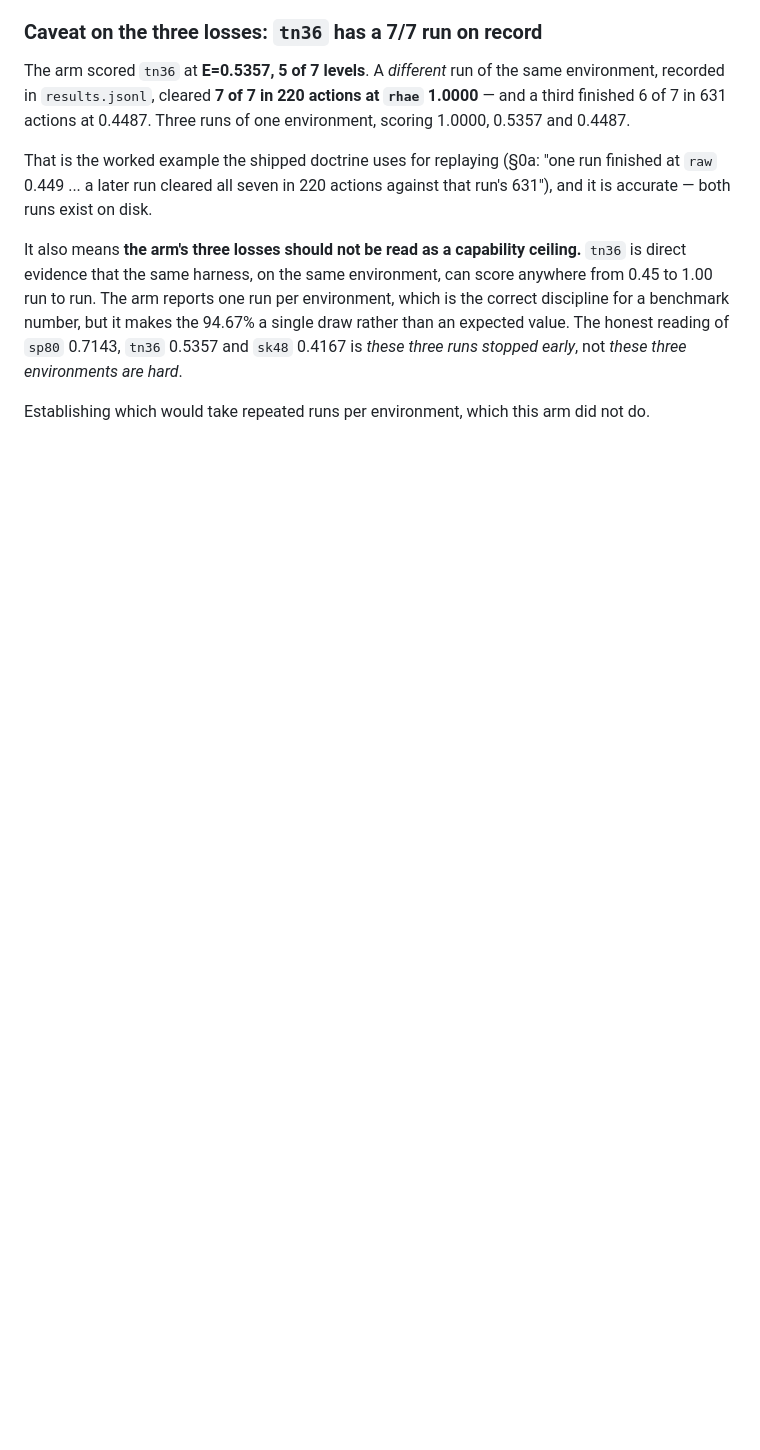
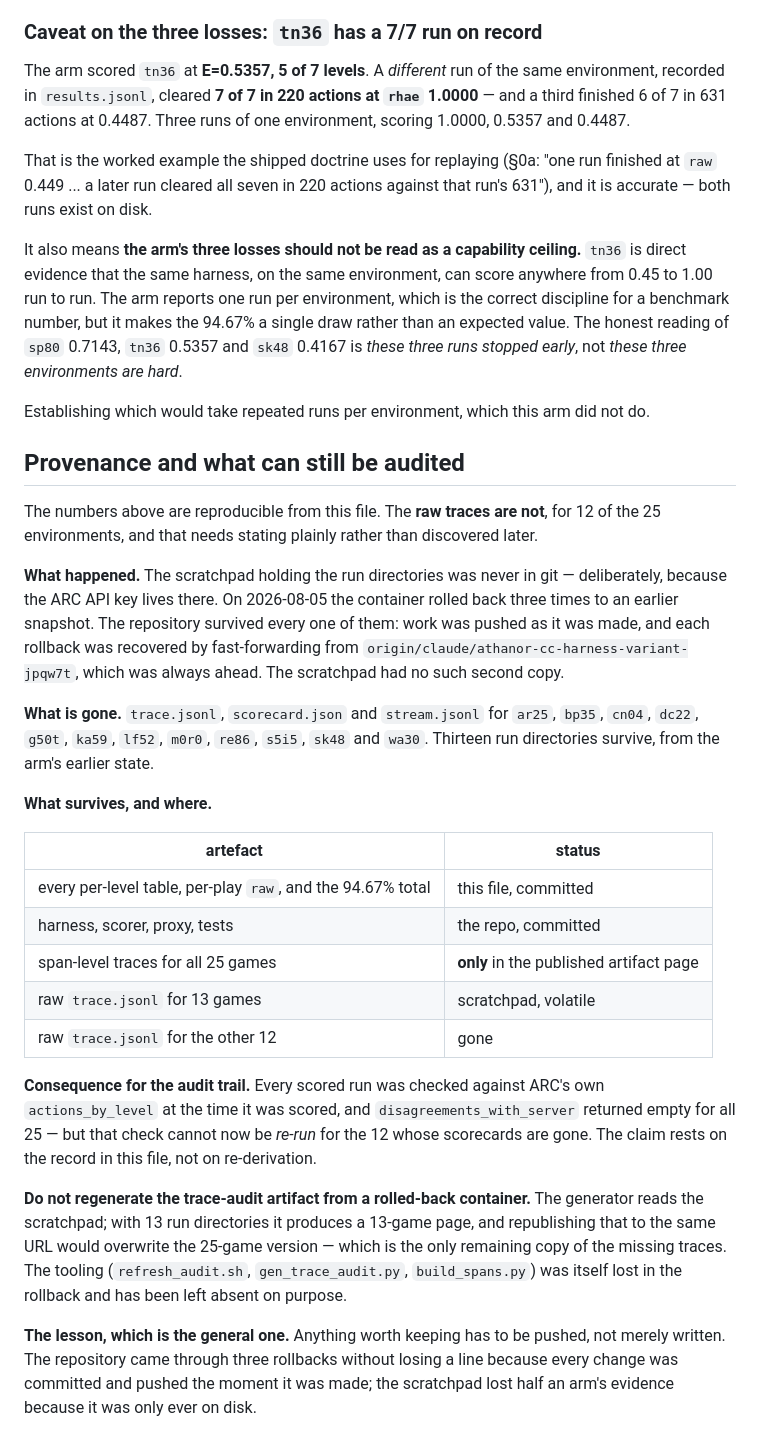
Before and after one commit to dastin359/athanor, a Markdown page: docs/ccarc3_results.md, the part around the change. GitHub-like rendering; blank space fills up the shorter version.

Commit message:
docs: record what survived the rollbacks and what did not
The 94.67% is reproducible from ccarc3_results.md. The raw traces behind 12 of
the 25 environments are not, and that belongs in the record rather than being
discovered by whoever next tries to audit it.

The scratchpad holding the run directories was never in git -- deliberately, the
ARC key lives there. The container rolled back three times on 2026-08-05. The
repository survived all three because work was pushed as it was made and each
rollback was recovered by fast-forwarding from the remote, which was always
ahead. The scratchpad had no second copy, so trace.jsonl, scorecard.json and
stream.jsonl for ar25, bp35, cn04, dc22, g50t, ka59, lf52, m0r0, re86, s5i5,
sk48 and wa30 are gone.

Consequence for the audit trail: every scored run was checked against ARC's own
actions_by_level when it was scored, and disagreements_with_server was empty for
all 25 -- but that check cannot be re-run for the 12 whose scorecards are gone.
The claim now rests on the record in the file, not on re-derivation.

Also records why the trace-audit tooling has been left absent: the generator
reads the scratchpad, and regenerating from a rolled-back container would produce
a 13-game page that, republished to the same URL, would overwrite the 25-game
artifact -- the only surviving copy of the missing traces.

```diff
--- a/docs/ccarc3_results.md
+++ b/docs/ccarc3_results.md
@@ -2541,3 +2541,48 @@ stopped early*, not *these three environments are hard*.
 
 Establishing which would take repeated runs per environment, which this arm did
 not do.
+
+## Provenance and what can still be audited
+
+The numbers above are reproducible from this file. The **raw traces are not**, for
+12 of the 25 environments, and that needs stating plainly rather than discovered
+later.
+
+**What happened.** The scratchpad holding the run directories was never in git —
+deliberately, because the ARC API key lives there. On 2026-08-05 the container
+rolled back three times to an earlier snapshot. The repository survived every one
+of them: work was pushed as it was made, and each rollback was recovered by
+fast-forwarding from `origin/claude/athanor-cc-harness-variant-jpqw7t`, which was
+always ahead. The scratchpad had no such second copy.
+
+**What is gone.** `trace.jsonl`, `scorecard.json` and `stream.jsonl` for `ar25`,
+`bp35`, `cn04`, `dc22`, `g50t`, `ka59`, `lf52`, `m0r0`, `re86`, `s5i5`, `sk48`
+and `wa30`. Thirteen run directories survive, from the arm's earlier state.
+
+**What survives, and where.**
+
+| artefact | status |
+|---|---|
+| every per-level table, per-play `raw`, and the 94.67% total | this file, committed |
+| harness, scorer, proxy, tests | the repo, committed |
+| span-level traces for all 25 games | **only** in the published artifact page |
+| raw `trace.jsonl` for 13 games | scratchpad, volatile |
+| raw `trace.jsonl` for the other 12 | gone |
+
+**Consequence for the audit trail.** Every scored run was checked against ARC's
+own `actions_by_level` at the time it was scored, and `disagreements_with_server`
+returned empty for all 25 — but that check cannot now be *re-run* for the 12
+whose scorecards are gone. The claim rests on the record in this file, not on
+re-derivation.
+
+**Do not regenerate the trace-audit artifact from a rolled-back container.** The
+generator reads the scratchpad; with 13 run directories it produces a 13-game
+page, and republishing that to the same URL would overwrite the 25-game version —
+which is the only remaining copy of the missing traces. The tooling
+(`refresh_audit.sh`, `gen_trace_audit.py`, `build_spans.py`) was itself lost in
+the rollback and has been left absent on purpose.
+
+**The lesson, which is the general one.** Anything worth keeping has to be pushed,
+not merely written. The repository came through three rollbacks without losing a
+line because every change was committed and pushed the moment it was made; the
+scratchpad lost half an arm's evidence because it was only ever on disk.
```
